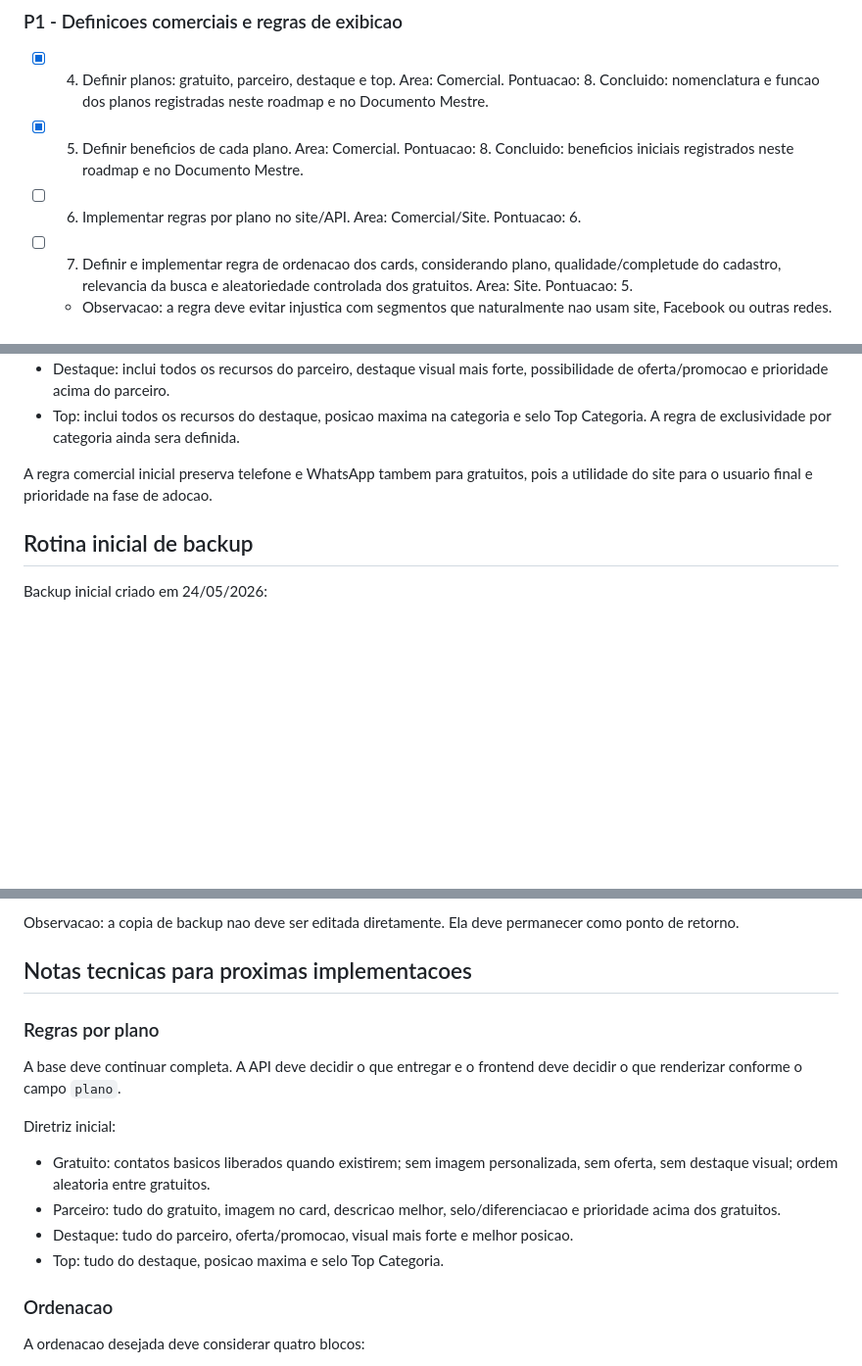
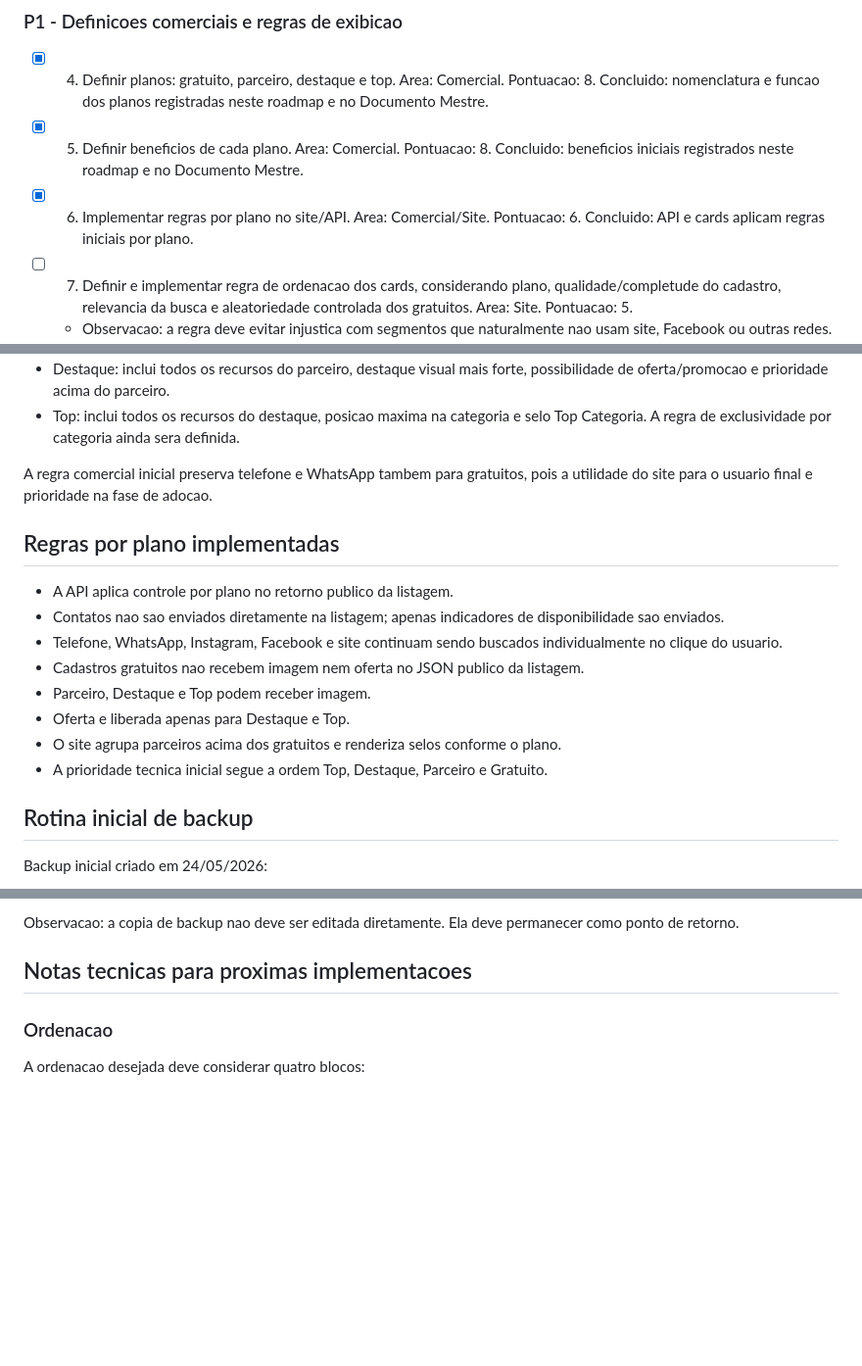
Before and after one commit to brunopentium/Busca-Salto, a Markdown page: docs/roadmap.md, 3 parts joined by grey strips. Shown at 98% size. GitHub-like rendering; blank space fills up the shorter version.

Commit message:
Registra regras por plano implementadas

```diff
--- a/docs/roadmap.md
+++ b/docs/roadmap.md
@@ -55,7 +56,7 @@ A ordem abaixo combina pontuacao, dependencia logica e momento atual do projeto.
 
 - [x] 4. Definir planos: gratuito, parceiro, destaque e top. Area: Comercial. Pontuacao: 8. Concluido: nomenclatura e funcao dos planos registradas neste roadmap e no Documento Mestre.
 - [x] 5. Definir beneficios de cada plano. Area: Comercial. Pontuacao: 8. Concluido: beneficios iniciais registrados neste roadmap e no Documento Mestre.
-- [ ] 6. Implementar regras por plano no site/API. Area: Comercial/Site. Pontuacao: 6.
+- [x] 6. Implementar regras por plano no site/API. Area: Comercial/Site. Pontuacao: 6. Concluido: API e cards aplicam regras iniciais por plano.
 - [ ] 7. Definir e implementar regra de ordenacao dos cards, considerando plano, qualidade/completude do cadastro, relevancia da busca e aleatoriedade controlada dos gratuitos. Area: Site. Pontuacao: 5.
   - Observacao: a regra deve evitar injustica com segmentos que naturalmente nao usam site, Facebook ou outras redes. A pontuacao de qualidade deve valorizar dados essenciais, como nome, categoria, bairro, endereco, WhatsApp/telefone e descricao, tratando presenca digital como complemento, nao como obrigacao.
 
@@ -113,6 +114,17 @@ Beneficios iniciais:
 
 A regra comercial inicial preserva telefone e WhatsApp tambem para gratuitos, pois a utilidade do site para o usuario final e prioridade na fase de adocao.
 
+## Regras por plano implementadas
+
+- A API aplica controle por plano no retorno publico da listagem.
+- Contatos nao sao enviados diretamente na listagem; apenas indicadores de disponibilidade sao enviados.
+- Telefone, WhatsApp, Instagram, Facebook e site continuam sendo buscados individualmente no clique do usuario.
+- Cadastros gratuitos nao recebem imagem nem oferta no JSON publico da listagem.
+- Parceiro, Destaque e Top podem receber imagem.
+- Oferta e liberada apenas para Destaque e Top.
+- O site agrupa parceiros acima dos gratuitos e renderiza selos conforme o plano.
+- A prioridade tecnica inicial segue a ordem Top, Destaque, Parceiro e Gratuito.
+
 ## Rotina inicial de backup
 
 Backup inicial criado em 24/05/2026:
@@ -145,17 +157,6 @@ Procedimento:
 Observacao: a copia de backup nao deve ser editada diretamente. Ela deve permanecer como ponto de retorno.
 
 ## Notas tecnicas para proximas implementacoes
-
-### Regras por plano
-
-A base deve continuar completa. A API deve decidir o que entregar e o frontend deve decidir o que renderizar conforme o campo `plano`.
-
-Diretriz inicial:
-
-- Gratuito: contatos basicos liberados quando existirem; sem imagem personalizada, sem oferta, sem destaque visual; ordem aleatoria entre gratuitos.
-- Parceiro: tudo do gratuito, imagem no card, descricao melhor, selo/diferenciacao e prioridade acima dos gratuitos.
-- Destaque: tudo do parceiro, oferta/promocao, visual mais forte e melhor posicao.
-- Top: tudo do destaque, posicao maxima e selo Top Categoria.
 
 ### Ordenacao
 
```
Also changed, not shown: other parts of docs/roadmap.md (+2 -0 lines).
